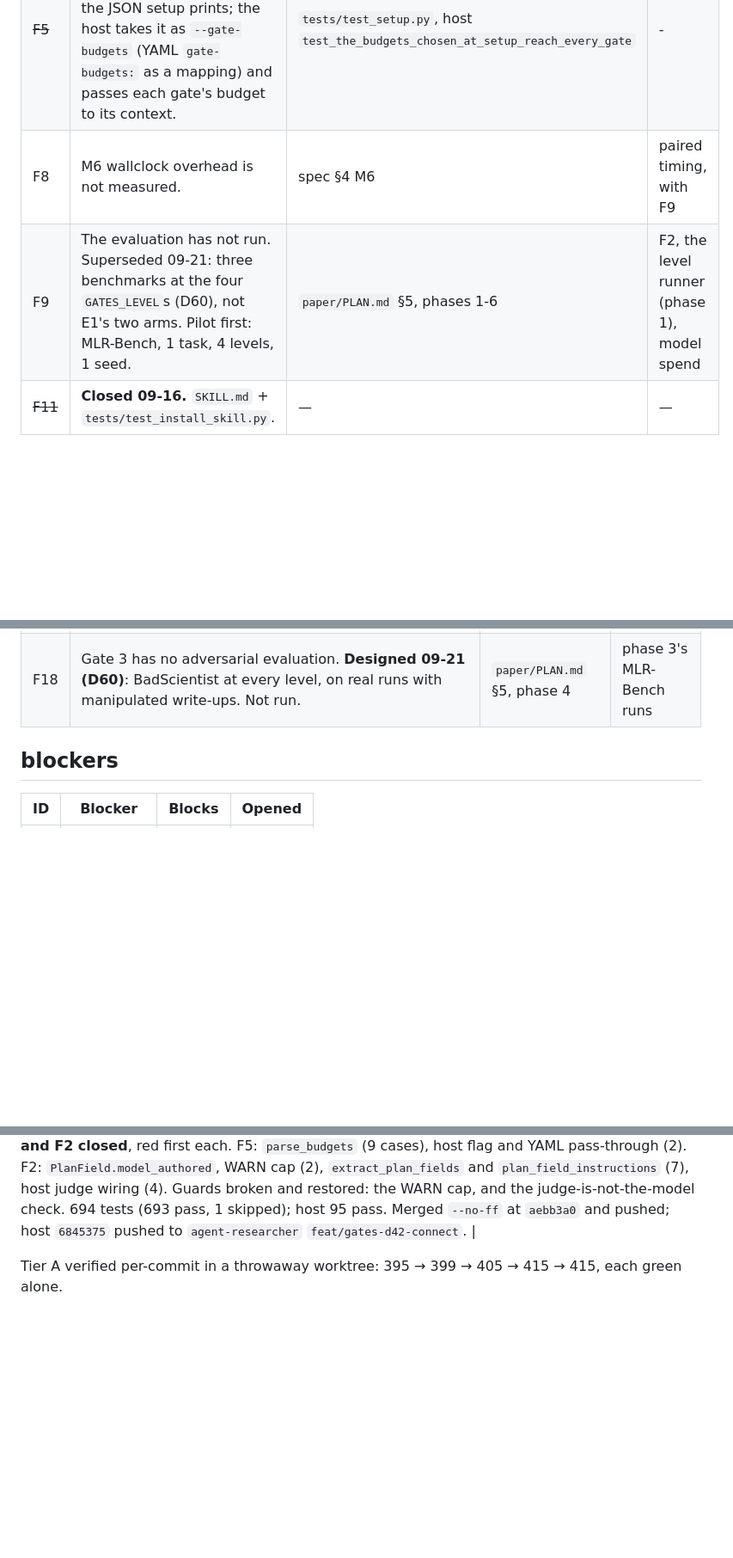
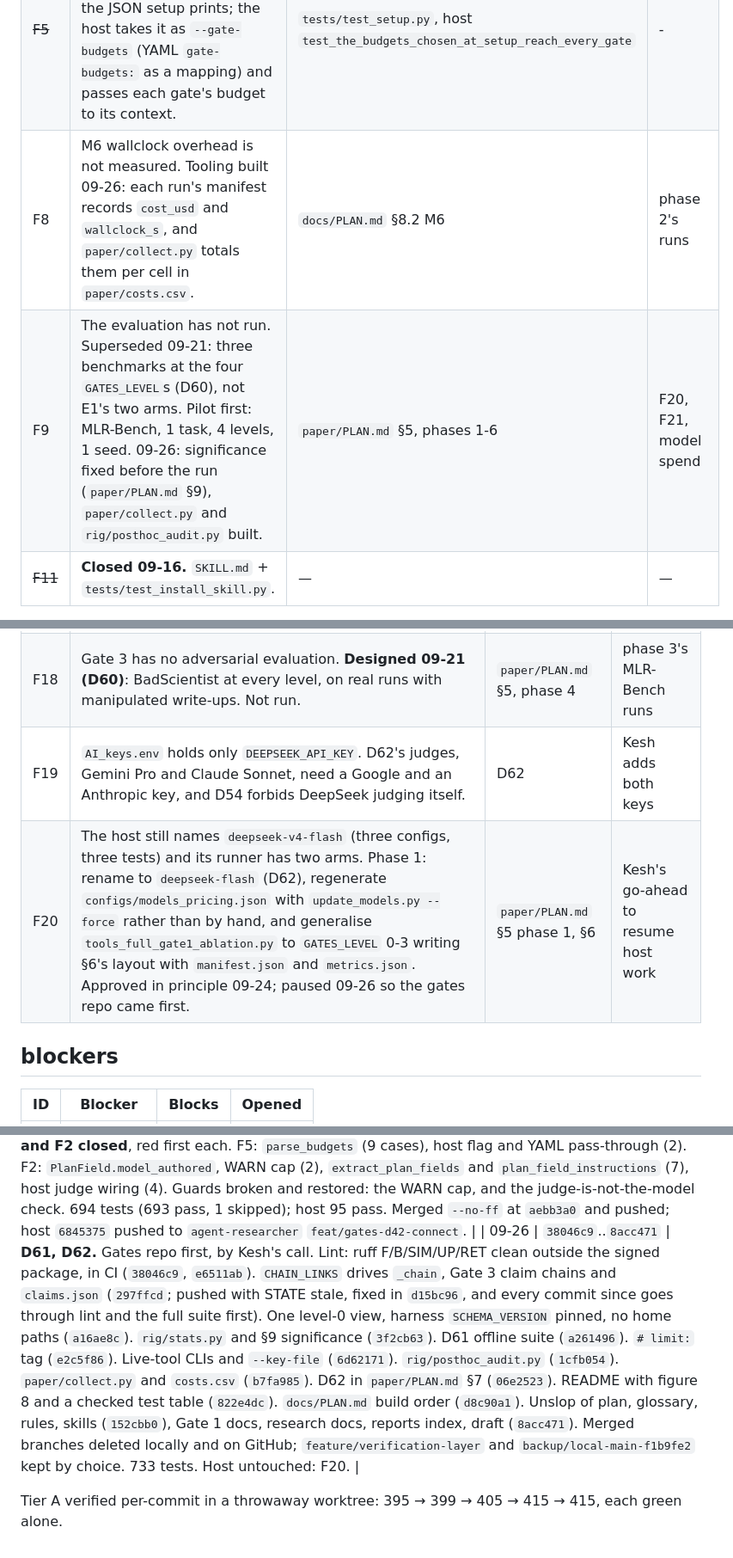
Before and after one commit to bananatruck/gates, a Markdown page: progress.md, 3 parts joined by grey strips. Shown at 86% size. Rendered like a GitHub page; blank space fills up the shorter version.

```diff
--- a/progress.md
+++ b/progress.md
@@ -98,8 +106,8 @@ Tiers A and B run as one call (`run_gate2`). Tier C is `review_loop` in the adap
 |---|---|---|---|
 | ~~F2~~ | **Closed 09-21.** A judge model reads `plan_fields` from the host's free-text plan (`extract_plan_fields`, keeps only fields whose quote is in the plan and whose key is `config.*`), and each is `model_authored`: a divergence on one is a labelled WARN, a human field beside it still FAILs (D55). Host: `--judge-backend`, from level 2, refused if it is the model under test (D54); the engineer is told to record each field. | `tests/test_gate2.py`, host `test_a_judge_reads_the_plan_fields_gate_2_checks` | - |
 | ~~F5~~ | **Closed 09-21.** `parse_budgets()` in `gates/setup.py` reads back the JSON setup prints; the host takes it as `--gate-budgets` (YAML `gate-budgets:` as a mapping) and passes each gate's budget to its context. | `tests/test_setup.py`, host `test_the_budgets_chosen_at_setup_reach_every_gate` | - |
-| F8 | M6 wallclock overhead is not measured. | spec §4 M6 | paired timing, with F9 |
-| F9 | The evaluation has not run. Superseded 09-21: three benchmarks at the four `GATES_LEVEL`s (D60), not E1's two arms. Pilot first: MLR-Bench, 1 task, 4 levels, 1 seed. | `paper/PLAN.md` §5, phases 1-6 | F2, the level runner (phase 1), model spend |
+| F8 | M6 wallclock overhead is not measured. Tooling built 09-26: each run's manifest records `cost_usd` and `wallclock_s`, and `paper/collect.py` totals them per cell in `paper/costs.csv`. | `docs/PLAN.md` §8.2 M6 | phase 2's runs |
+| F9 | The evaluation has not run. Superseded 09-21: three benchmarks at the four `GATES_LEVEL`s (D60), not E1's two arms. Pilot first: MLR-Bench, 1 task, 4 levels, 1 seed. 09-26: significance fixed before the run (`paper/PLAN.md` §9), `paper/collect.py` and `rig/posthoc_audit.py` built. | `paper/PLAN.md` §5, phases 1-6 | F20, F21, model spend |
 | ~~F11~~ | **Closed 09-16.** `SKILL.md` + `tests/test_install_skill.py`. | — | — |
 
 **Host items, found by review 09-16.** Scope reopened 09-19 for these five only (Kesh). All fixed on `AgentLaboratory-Gemini` `feat/gates-d42-connect`, pushed to `agent-researcher`; 85 host tests pass.
@@ -112,6 +120,8 @@ Tiers A and B run as one call (`run_gate2`). Tier C is `review_loop` in the adap
 | ~~F16~~ | **Closed 09-19**, `1245dea`. `GATES_GATE1=off` stands the whole layer down (D53): no review loop, no report loop, no gate instructions in the writer's notes, and upstream's own writing phase. Both arms make the same first write, so writing effort is not a confound. | — | — |
 | ~~F17~~ | **Closed 09-19**, `7e3d145`. `requirements.txt` names `-e ../gates`; `tools_ablation.py` falls back to the sibling checkout with `GATES_REPO` as the override. | — | — |
 | F18 | Gate 3 has no adversarial evaluation. **Designed 09-21 (D60)**: BadScientist at every level, on real runs with manipulated write-ups. Not run. | `paper/PLAN.md` §5, phase 4 | phase 3's MLR-Bench runs |
+| F19 | `AI_keys.env` holds only `DEEPSEEK_API_KEY`. D62's judges, Gemini Pro and Claude Sonnet, need a Google and an Anthropic key, and D54 forbids DeepSeek judging itself. | D62 | Kesh adds both keys |
+| F20 | The host still names `deepseek-v4-flash` (three configs, three tests) and its runner has two arms. Phase 1: rename to `deepseek-flash` (D62), regenerate `configs/models_pricing.json` with `update_models.py --force` rather than by hand, and generalise `tools_full_gate1_ablation.py` to `GATES_LEVEL` 0-3 writing §6's layout with `manifest.json` and `metrics.json`. Approved in principle 09-24; paused 09-26 so the gates repo came first. | `paper/PLAN.md` §5 phase 1, §6 | Kesh's go-ahead to resume host work |
 
 ## blockers
 
@@ -286,5 +297,6 @@ Append-only. One line each: date, decision, where it is enforced.
 | 09-19 | `e0fa328` | Host scope reopened for F13-F17 only; all five fixed and pushed to `agent-researcher` (`b4a653a`, `a869cb0`, `1ab459b`, `1245dea`, `7e3d145`), 85 host tests pass. Here: `gate1_enabled()` documented as the whole-layer switch, `PLAN.md` §8 (metrics M1-M6, protocol E1-E3, ground-truth sources), Gate 3 build-order row corrected, D53-D57, F18 opened. No gates test changed: 636. Branch cleanup still pending. |
 | 09-21 | `8a7e805`, `faf6eb7` | **D58-D60.** `GATES_LEVEL` switch (red first: `test_levels.py`, 20 cases; host 4 cases, the Gate 1 refusal guard broken and restored to prove it bites). Loops moved to `gates/pipeline.py`, every moved definition checked byte-identical except the seven changed on purpose. Skills split into a router and three per-gate skills with a plugin manifest; the plugin guard broken and restored. `paper/`: `PLAN.md`, `results.csv` (48 rows, 38 dummy), `figures.py` (7 figures), `draft/main.tex` (builds, 7 pages). `PLAN.md` §8 protocol replaced, M1-M6 kept as the appendix metrics. 675 tests (674 pass, 1 skipped); host 89 pass. Each commit green alone in a worktree; merged `--no-ff` at `3ce44ba` and pushed. Host `611a780` pushed to `agent-researcher` `feat/gates-d42-connect`. |
 | 09-21 | `84c1d17` | **F5 and F2 closed**, red first each. F5: `parse_budgets` (9 cases), host flag and YAML pass-through (2). F2: `PlanField.model_authored`, WARN cap (2), `extract_plan_fields` and `plan_field_instructions` (7), host judge wiring (4). Guards broken and restored: the WARN cap, and the judge-is-not-the-model check. 694 tests (693 pass, 1 skipped); host 95 pass. Merged `--no-ff` at `aebb3a0` and pushed; host `6845375` pushed to `agent-researcher` `feat/gates-d42-connect`. |
+| 09-26 | `38046c9`..`8acc471` | **D61, D62.** Gates repo first, by Kesh's call. Lint: ruff F/B/SIM/UP/RET clean outside the signed package, in CI (`38046c9`, `e6511ab`). `CHAIN_LINKS` drives `_chain`, Gate 3 claim chains and `claims.json` (`297ffcd`; pushed with STATE stale, fixed in `d15bc96`, and every commit since goes through lint and the full suite first). One level-0 view, harness `SCHEMA_VERSION` pinned, no home paths (`a16ae8c`). `rig/stats.py` and §9 significance (`3f2cb63`). D61 offline suite (`a261496`). `# limit:` tag (`e2c5f86`). Live-tool CLIs and `--key-file` (`6d62171`). `rig/posthoc_audit.py` (`1cfb054`). `paper/collect.py` and `costs.csv` (`b7fa985`). D62 in `paper/PLAN.md` §7 (`06e2523`). README with figure 8 and a checked test table (`822e4dc`). `docs/PLAN.md` build order (`d8c90a1`). Unslop of plan, glossary, rules, skills (`152cbb0`), Gate 1 docs, research docs, reports index, draft (`8acc471`). Merged branches deleted locally and on GitHub; `feature/verification-layer` and `backup/local-main-f1b9fe2` kept by choice. 733 tests. Host untouched: F20. |
 
 Tier A verified per-commit in a throwaway worktree: 395 → 399 → 405 → 415 → 415, each green alone.
```
Also changed, not shown: other parts of progress.md (+20 -11 lines).
